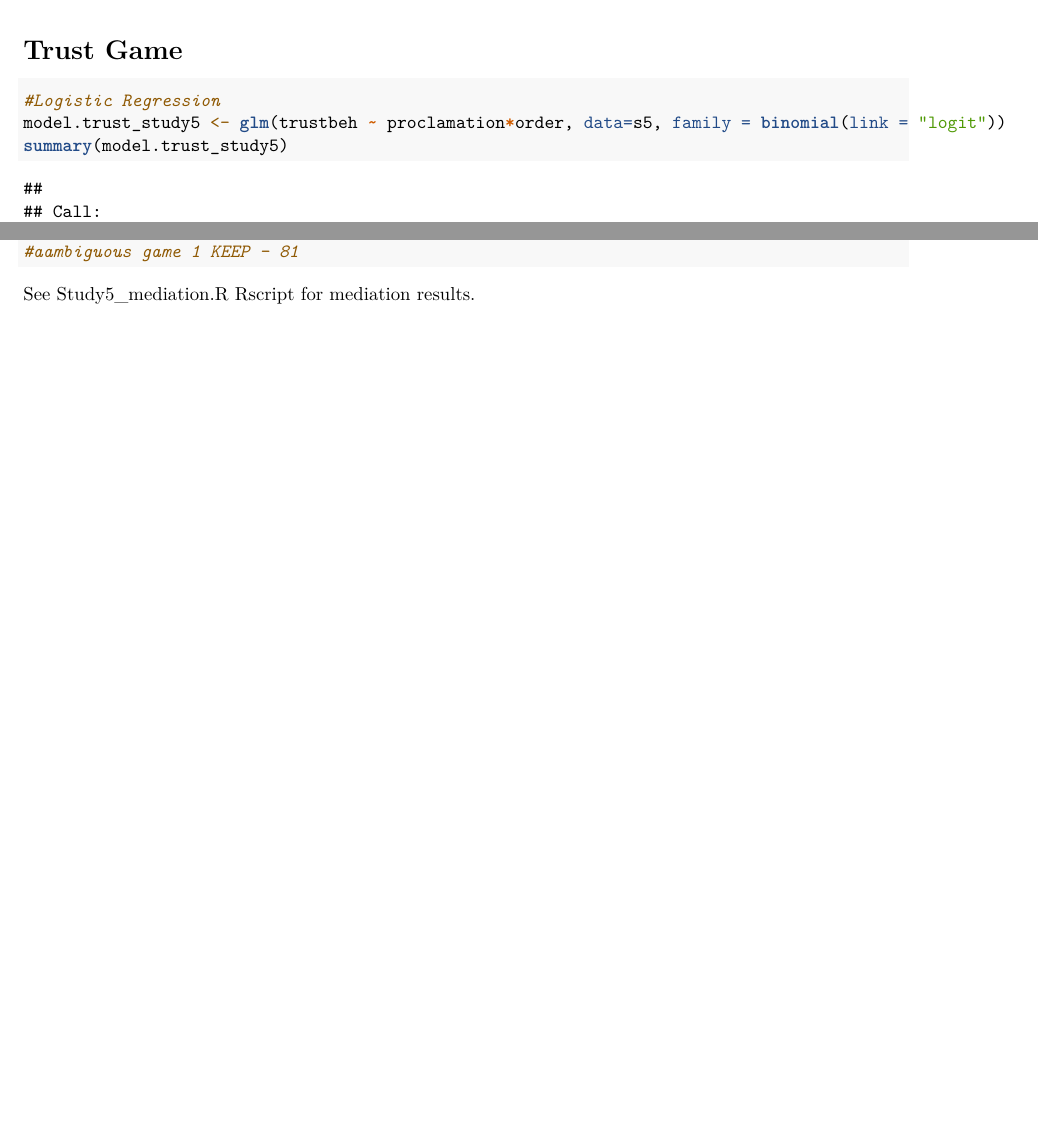
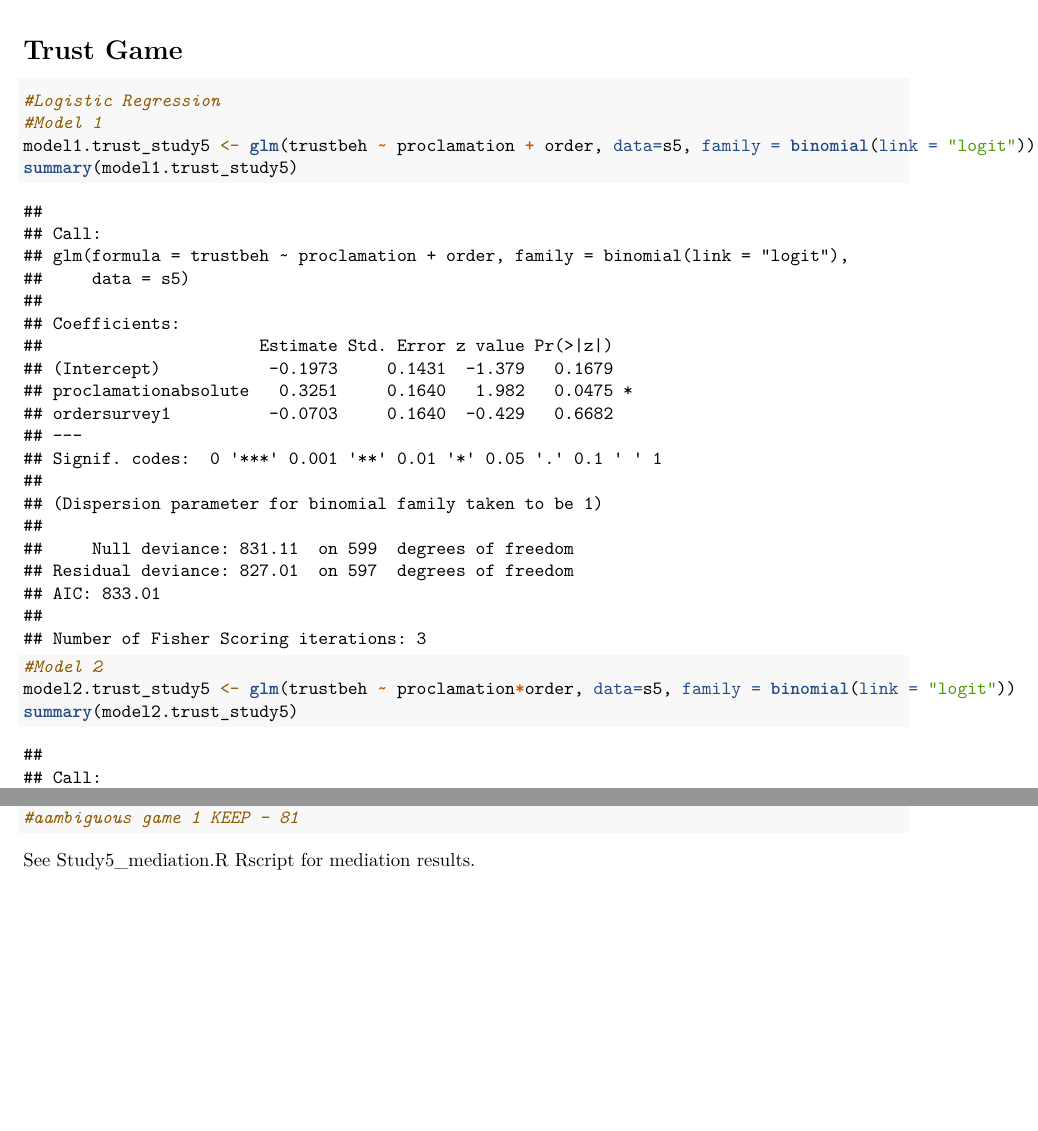
Before and after one commit to ehuppert/preferences-for-moral-absolutism, an R Markdown document (Study5.Rmd): two parts of pages 61 and 62 of 62, joined at a grey line, cut so that both start at the same text. Rendered offline with R 4.5, knitr and Pandoc, then LaTeX, with nearby package versions; some code elsewhere in the file could not run offline.

Commit message:
added a second regression with no interaction

````diff
--- a/Study5.Rmd
+++ b/Study5.Rmd
@@ -1113,8 +1113,13 @@ length(s5$guilt_2.2)
 
 ```{r}
 #Logistic Regression
-model.trust_study5 <- glm(trustbeh ~ proclamation*order, data=s5, family = binomial(link = "logit"))
-summary(model.trust_study5)
+#Model 1
+model1.trust_study5 <- glm(trustbeh ~ proclamation + order, data=s5, family = binomial(link = "logit"))
+summary(model1.trust_study5)
+
+#Model 2
+model2.trust_study5 <- glm(trustbeh ~ proclamation*order, data=s5, family = binomial(link = "logit"))
+summary(model2.trust_study5)
 #1 = pass, 0 = keep
 
 chisq.test(s5$proclamation, s5$trustbeh)
````
Also changed, not shown: Study5_mediation.R (+1 -1 lines).
